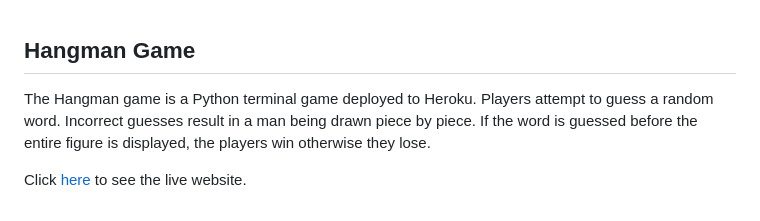
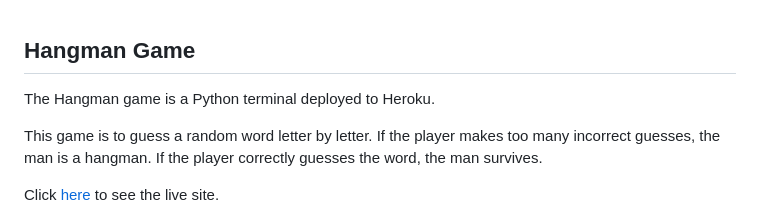
Before and after one commit to ciarangriffin93/Hangman-game, a Markdown page: README.md, the part around the change. Rendered like a GitHub page.

```diff
--- a/README.md
+++ b/README.md
@@ -1,8 +1,10 @@
 ## Hangman Game
 
-The Hangman game is a Python terminal game deployed to Heroku. Players attempt to guess a random word. Incorrect guesses result in a man being drawn piece by piece. If the word is guessed before the entire figure is displayed, the players win otherwise they lose.
+The Hangman game is a Python terminal deployed to Heroku.
 
-Click [here](https://hangman-game-30a164540c0f.herokuapp.com/) to see the live website.
+This game is to guess a random word letter by letter. If the player makes too many incorrect guesses, the man is a hangman. If the player correctly guesses the word, the man survives.
+
+Click [here](https://hangman-game-30a164540c0f.herokuapp.com/) to see the live site.
 
 ![Image of Dvice responsivneness](/documentation/images/herokuapp.png)
 
```
